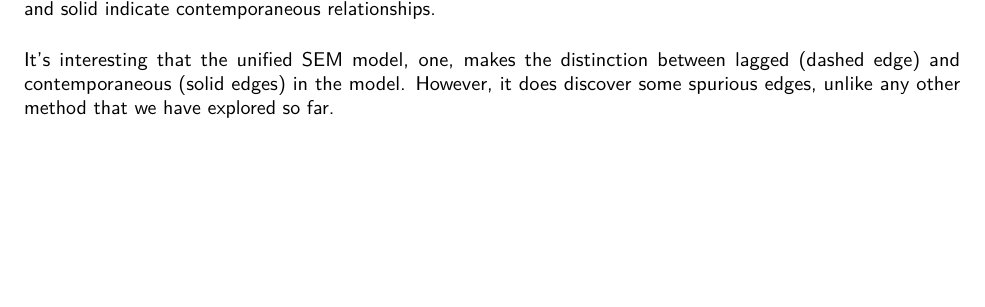
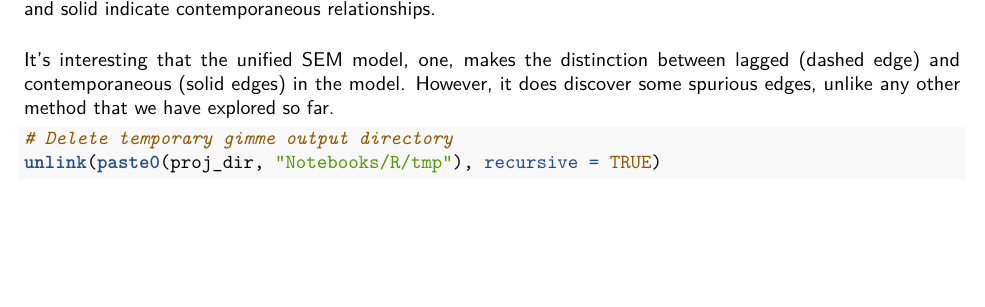
Before and after one commit to djpasseyjr/graphinference, an R Markdown document (Notebooks/R/NetworkInferenceMethods.Rmd): part of page 3 of 3, cut so that both start at the same text. Rendered offline with R 4.5, knitr and Pandoc, then LaTeX, with nearby package versions; some code elsewhere in the file could not run offline.

Commit message:
gimme model edit

````diff
--- a/Notebooks/R/NetworkInferenceMethods.Rmd
+++ b/Notebooks/R/NetworkInferenceMethods.Rmd
@@ -139,3 +139,8 @@ knitr::include_graphics(gimme_plot_file)
 ```
 
 It's interesting that the unified SEM model, one, makes the distinction between lagged (dashed edge) and contemporaneous (solid edges) in the model. However, it does discover some spurious edges, unlike any other method that we have explored so far.
+
+```{r}
+# Delete temporary gimme output directory
+unlink(paste0(proj_dir, "Notebooks/R/tmp"), recursive = TRUE)
+```
````
